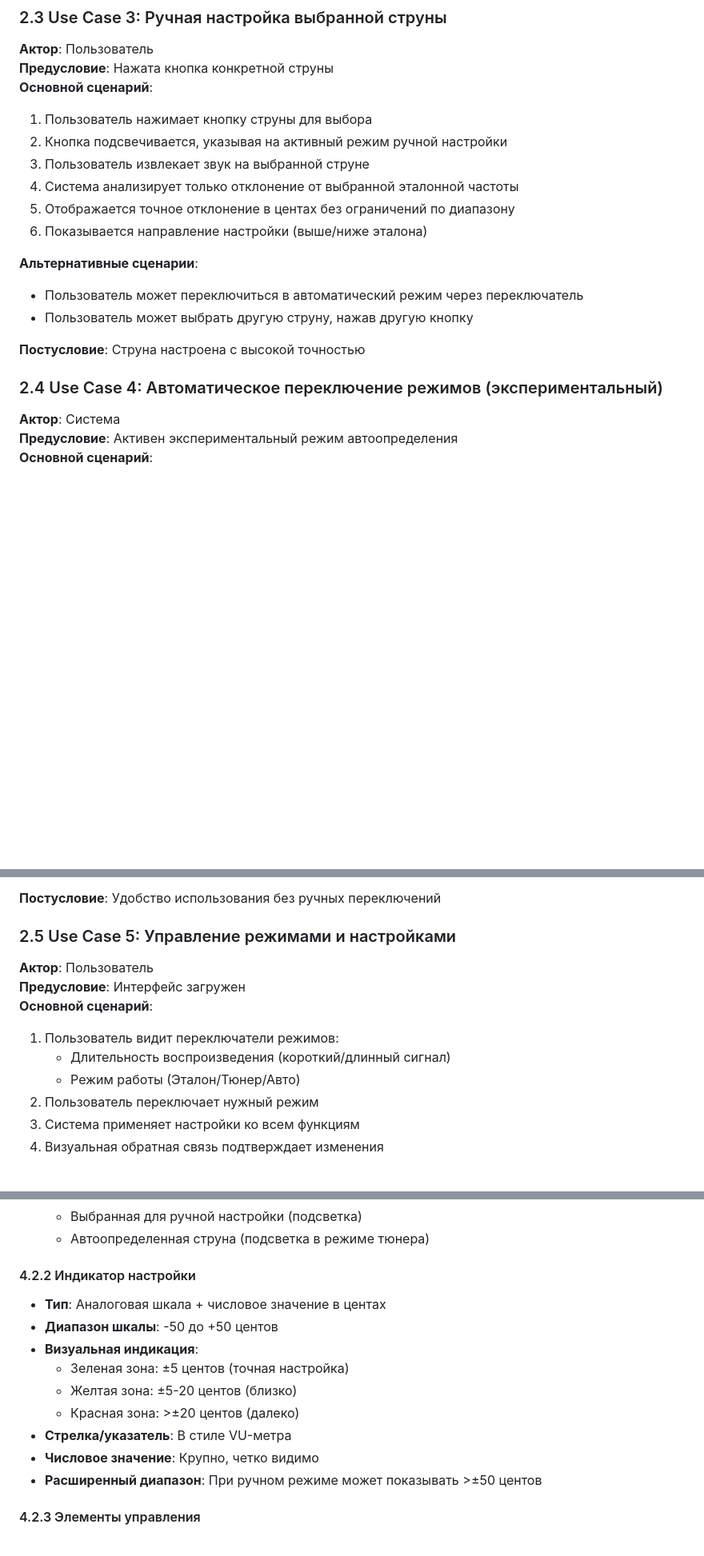
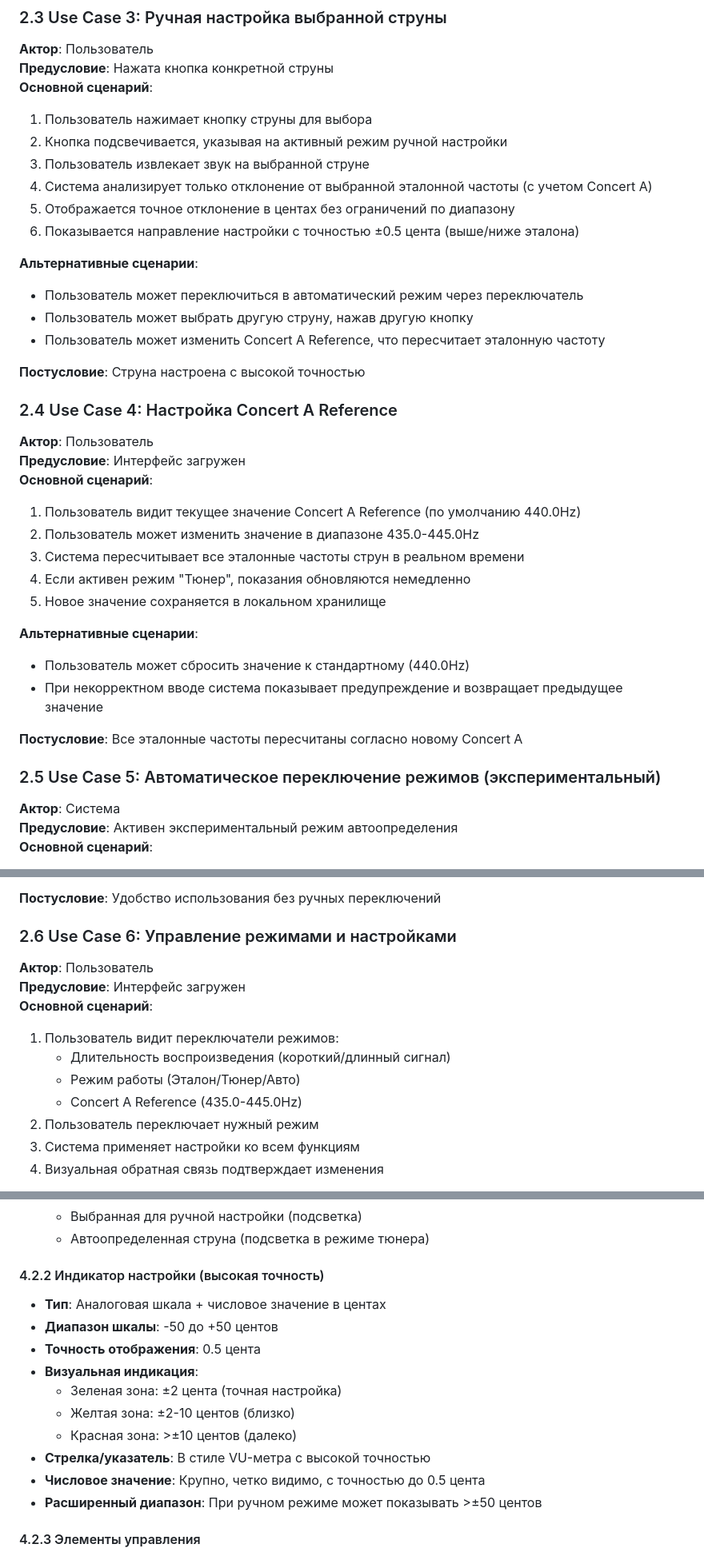
Before and after one commit to IL-IL/simple_tuner, a Markdown page: requirements.md, 3 parts joined by grey strips. Shown at 80% size. Drawn GitHub-style; blank space fills up the shorter version.

```diff
--- a/requirements.md
+++ b/requirements.md
@@ -55,17 +57,35 @@
 1. Пользователь нажимает кнопку струны для выбора
 2. Кнопка подсвечивается, указывая на активный режим ручной настройки
 3. Пользователь извлекает звук на выбранной струне
-4. Система анализирует только отклонение от выбранной эталонной частоты
+4. Система анализирует только отклонение от выбранной эталонной частоты (с учетом Concert A)
 5. Отображается точное отклонение в центах без ограничений по диапазону
-6. Показывается направление настройки (выше/ниже эталона)
+6. Показывается направление настройки с точностью ±0.5 цента (выше/ниже эталона)
 
 **Альтернативные сценарии**:
 - Пользователь может переключиться в автоматический режим через переключатель
 - Пользователь может выбрать другую струну, нажав другую кнопку
+- Пользователь может изменить Concert A Reference, что пересчитает эталонную частоту
 
 **Постусловие**: Струна настроена с высокой точностью
 
-### 2.4 Use Case 4: Автоматическое переключение режимов (экспериментальный)
+### 2.4 Use Case 4: Настройка Concert A Reference
+
+**Актор**: Пользователь
+**Предусловие**: Интерфейс загружен
+**Основной сценарий**:
+1. Пользователь видит текущее значение Concert A Reference (по умолчанию 440.0Hz)
+2. Пользователь может изменить значение в диапазоне 435.0-445.0Hz
+3. Система пересчитывает все эталонные частоты струн в реальном времени
+4. Если активен режим "Тюнер", показания обновляются немедленно
+5. Новое значение сохраняется в локальном хранилище
+
+**Альтернативные сценарии**:
+- Пользователь может сбросить значение к стандартному (440.0Hz)
+- При некорректном вводе система показывает предупреждение и возвращает предыдущее значение
+
+**Постусловие**: Все эталонные частоты пересчитаны согласно новому Concert A
+
+### 2.5 Use Case 5: Автоматическое переключение режимов (экспериментальный)
 
 **Актор**: Система
 **Предусловие**: Активен экспериментальный режим автоопределения
@@ -79,7 +99,7 @@
 
 **Постусловие**: Удобство использования без ручных переключений
 
-### 2.5 Use Case 5: Управление режимами и настройками
+### 2.6 Use Case 6: Управление режимами и настройками
 
 **Актор**: Пользователь
 **Предусловие**: Интерфейс загружен
@@ -87,6 +107,7 @@
 1. Пользователь видит переключатели режимов:
    - Длительность воспроизведения (короткий/длинный сигнал)
    - Режим работы (Эталон/Тюнер/Авто)
+   - Concert A Reference (435.0-445.0Hz)
 2. Пользователь переключает нужный режим
 3. Система применяет настройки ко всем функциям
 4. Визуальная обратная связь подтверждает изменения
@@ -173,15 +214,16 @@
   - Выбранная для ручной настройки (подсветка)
   - Автоопределенная струна (подсветка в режиме тюнера)
 
-#### 4.2.2 Индикатор настройки
+#### 4.2.2 Индикатор настройки (высокая точность)
 - **Тип**: Аналоговая шкала + числовое значение в центах
 - **Диапазон шкалы**: -50 до +50 центов
+- **Точность отображения**: 0.5 цента
 - **Визуальная индикация**:
-  - Зеленая зона: ±5 центов (точная настройка)
-  - Желтая зона: ±5-20 центов (близко)
-  - Красная зона: >±20 центов (далеко)
-- **Стрелка/указатель**: В стиле VU-метра
-- **Числовое значение**: Крупно, четко видимо
+  - Зеленая зона: ±2 цента (точная настройка)
+  - Желтая зона: ±2-10 центов (близко)
+  - Красная зона: >±10 центов (далеко)
+- **Стрелка/указатель**: В стиле VU-метра с высокой точностью
+- **Числовое значение**: Крупно, четко видимо, с точностью до 0.5 цента
 - **Расширенный диапазон**: При ручном режиме может показывать >±50 центов
 
 #### 4.2.3 Элементы управления
```
Also changed, not shown: other parts of requirements.md (+69 -30 lines).
